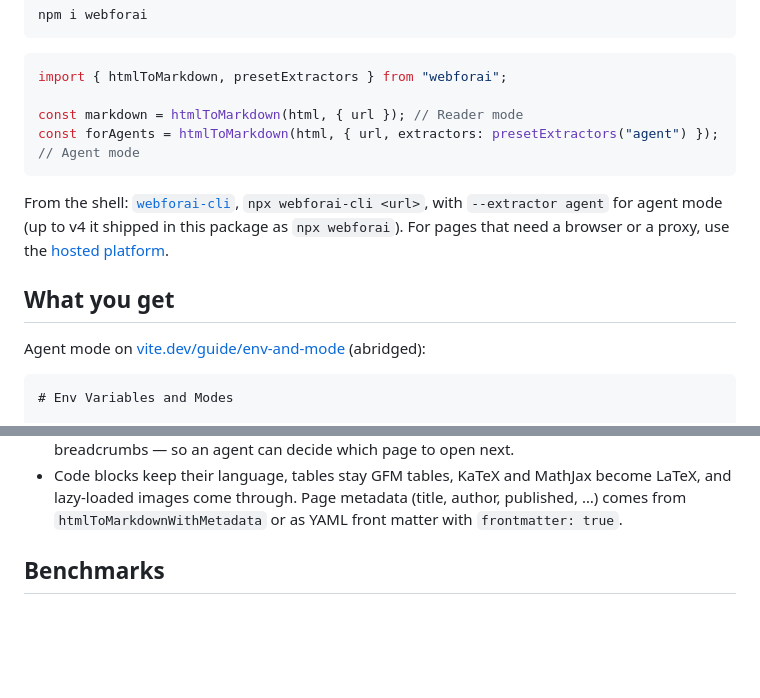
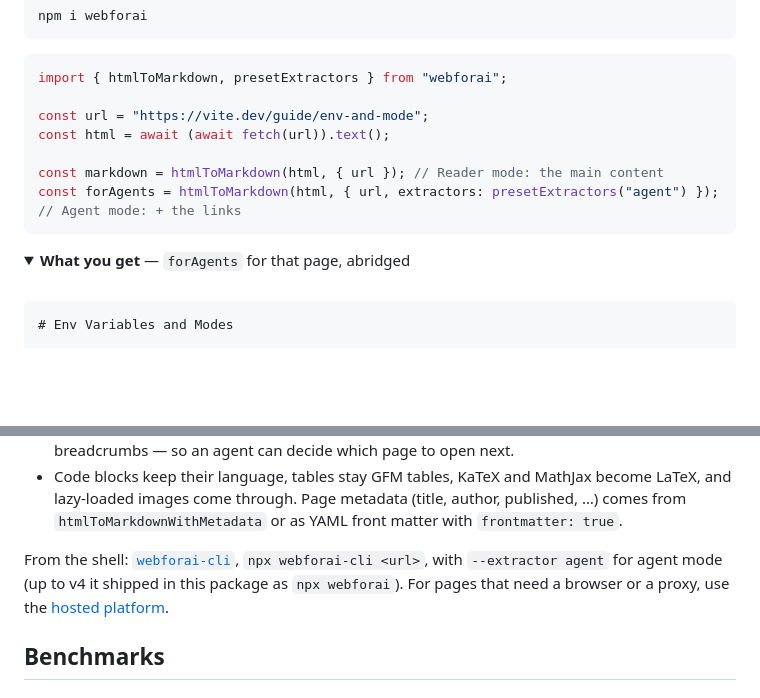
Before and after one commit to inaridiy/webforai, a Markdown page: packages/webforai/README.md, 2 parts joined by grey strips. GitHub-like rendering; folded sections open; blank space fills up the shorter version.

`````diff
--- a/packages/webforai/README.md
+++ b/packages/webforai/README.md
@@ -45,17 +45,16 @@ npm i webforai
 ```ts
 import { htmlToMarkdown, presetExtractors } from "webforai";
 
-const markdown = htmlToMarkdown(html, { url }); // Reader mode
-const forAgents = htmlToMarkdown(html, { url, extractors: presetExtractors("agent") }); // Agent mode
+const url = "https://vite.dev/guide/env-and-mode";
+const html = await (await fetch(url)).text();
+
+const markdown = htmlToMarkdown(html, { url }); // Reader mode: the main content
+const forAgents = htmlToMarkdown(html, { url, extractors: presetExtractors("agent") }); // Agent mode: + the links
 ```
 
-From the shell: [`webforai-cli`](https://www.npmjs.com/package/webforai-cli), `npx webforai-cli <url>`,
-with `--extractor agent` for agent mode (up to v4 it shipped in this package as `npx webforai`).
-For pages that need a browser or a proxy, use the [hosted platform](#hosted-platform).
-
-## What you get
-
-Agent mode on [vite.dev/guide/env-and-mode](https://vite.dev/guide/env-and-mode) (abridged):
+<details>
+<summary><b>What you get</b> — <code>forAgents</code> for that page, abridged</summary>
+<br/>
 
 ````md
 # Env Variables and Modes
@@ -100,6 +101,10 @@ if (import.meta.env.DEV) {
 - Code blocks keep their language, tables stay GFM tables, KaTeX and MathJax become LaTeX, and
   lazy-loaded images come through. Page metadata (title, author, published, …) comes from
   `htmlToMarkdownWithMetadata` or as YAML front matter with `frontmatter: true`.
+
+From the shell: [`webforai-cli`](https://www.npmjs.com/package/webforai-cli), `npx webforai-cli <url>`,
+with `--extractor agent` for agent mode (up to v4 it shipped in this package as `npx webforai`).
+For pages that need a browser or a proxy, use the [hosted platform](#hosted-platform).
 
 ## Benchmarks
 
`````
Also changed, not shown: other parts of packages/webforai/README.md (+2 -0 lines), .agents/execplans/2026-10-11-docs-value-first.md (+8 -1 lines), README.md (+13 -8 lines).
